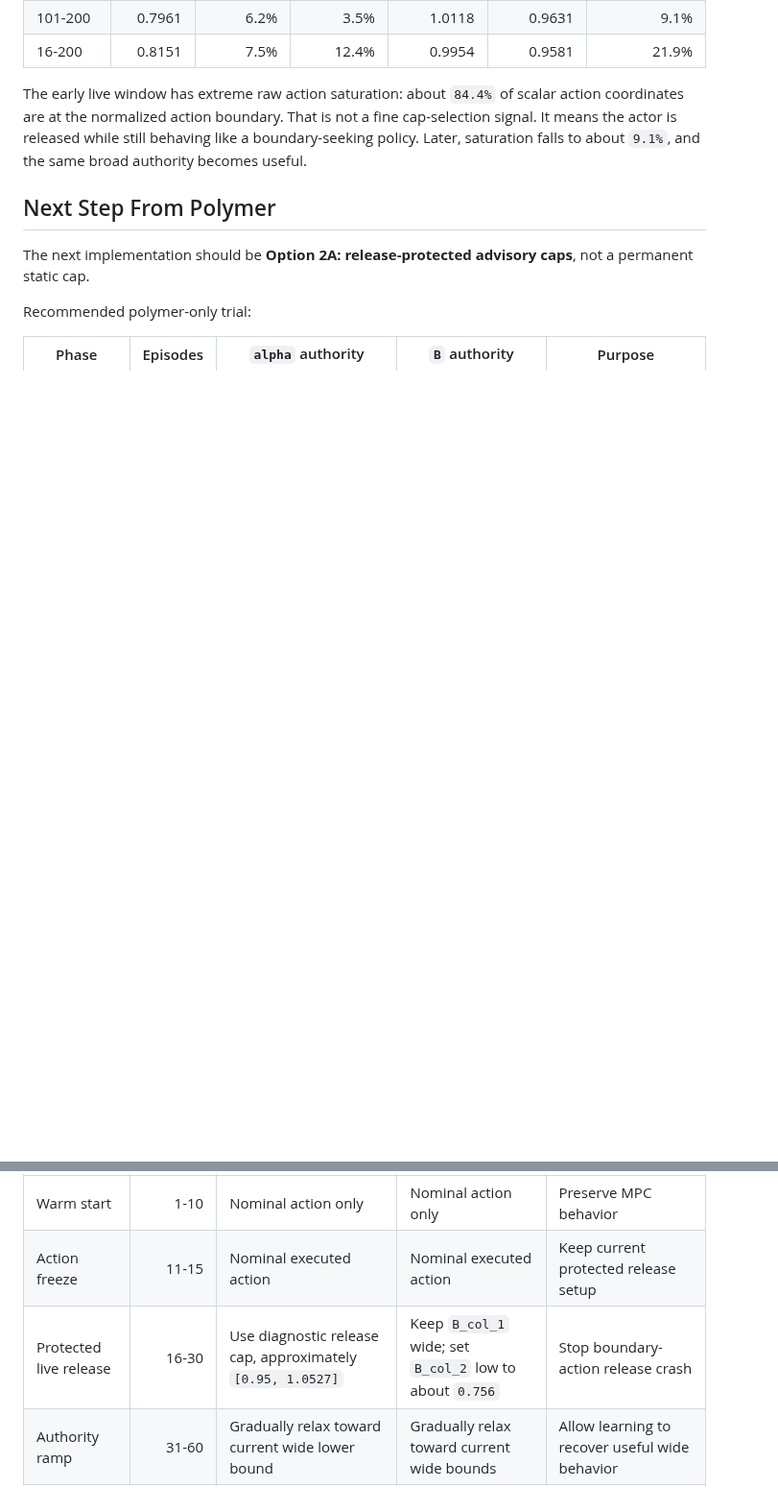
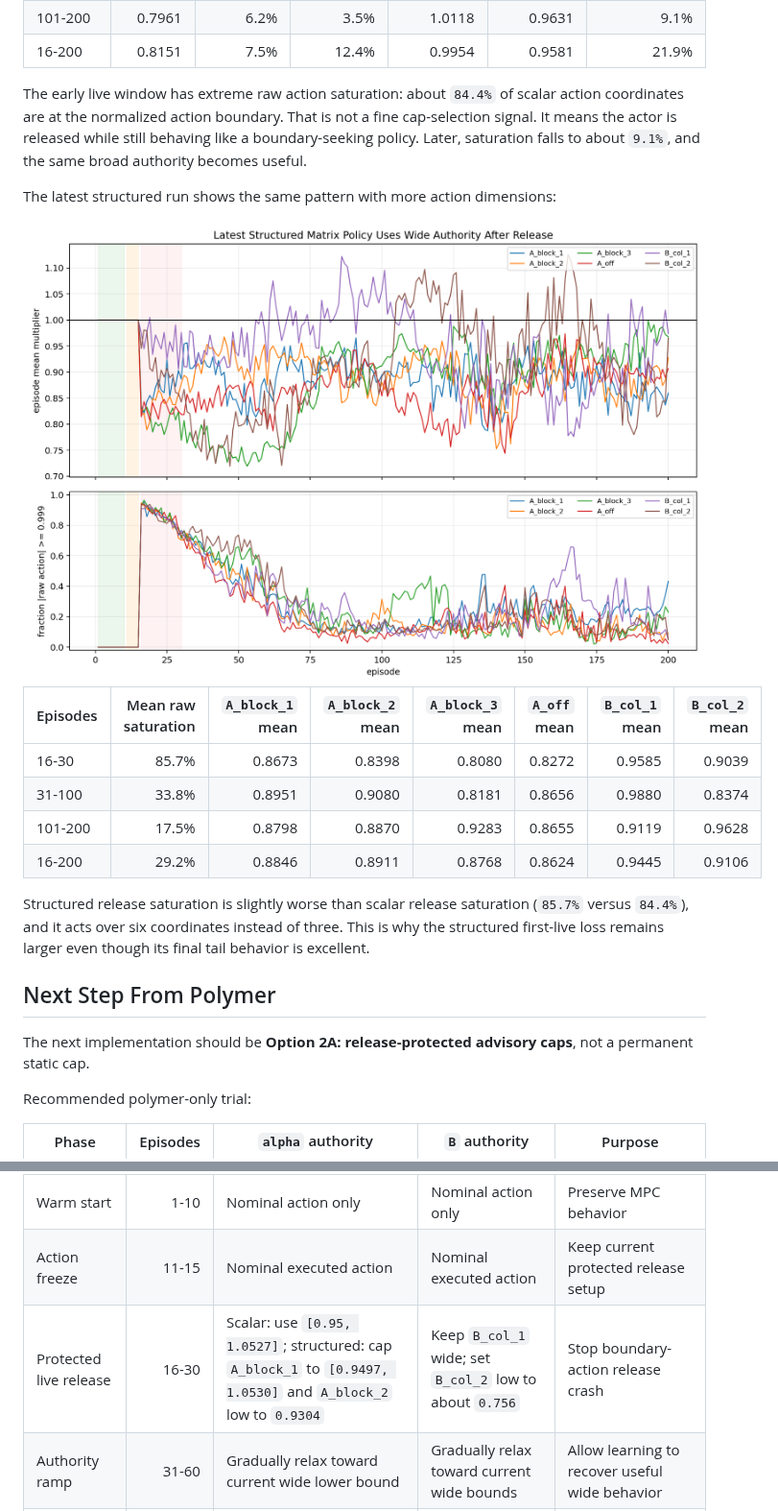
Before and after one commit to amirhm10/RLAssistedMPC, a Markdown page: report/matrix_multiplier_cap_calculation_and_distillation_recovery.md, 2 parts joined by grey strips. Shown at 96% size. Drawn GitHub-style; pictures changed too: report/figures/matrix_multiplier_option1/polymer_latest_structured_policy.png (added); blank space fills up the shorter version.

```diff
--- a/report/matrix_multiplier_cap_calculation_and_distillation_recovery.md
+++ b/report/matrix_multiplier_cap_calculation_and_distillation_recovery.md
@@ -167,6 +198,19 @@ For `B` columns, the rho limit is ignored because `B` does not set open-loop eig
 
 The early live window has extreme raw action saturation: about `84.4%` of scalar action coordinates are at the normalized action boundary. That is not a fine cap-selection signal. It means the actor is released while still behaving like a boundary-seeking policy. Later, saturation falls to about `9.1%`, and the same broad authority becomes useful.
 
+The latest structured run shows the same pattern with more action dimensions:
+
+<img src="./figures/matrix_multiplier_option1/polymer_latest_structured_policy.png" alt="Latest polymer structured matrix multiplier policy and action saturation" width="1200" style="max-width: 100%; height: auto;" />
+
+| Episodes | Mean raw saturation | `A_block_1` mean | `A_block_2` mean | `A_block_3` mean | `A_off` mean | `B_col_1` mean | `B_col_2` mean |
+|---|---:|---:|---:|---:|---:|---:|---:|
+| 16-30 | 85.7% | 0.8673 | 0.8398 | 0.8080 | 0.8272 | 0.9585 | 0.9039 |
+| 31-100 | 33.8% | 0.8951 | 0.9080 | 0.8181 | 0.8656 | 0.9880 | 0.8374 |
+| 101-200 | 17.5% | 0.8798 | 0.8870 | 0.9283 | 0.8655 | 0.9119 | 0.9628 |
+| 16-200 | 29.2% | 0.8846 | 0.8911 | 0.8768 | 0.8624 | 0.9445 | 0.9106 |
+
+Structured release saturation is slightly worse than scalar release saturation (`85.7%` versus `84.4%`), and it acts over six coordinates instead of three. This is why the structured first-live loss remains larger even though its final tail behavior is excellent.
+
 ## Next Step From Polymer
 
 The next implementation should be **Option 2A: release-protected advisory caps**, not a permanent static cap.
@@ -177,7 +221,7 @@ Recommended polymer-only trial:
 |---|---:|---|---|---|
 | Warm start | 1-10 | Nominal action only | Nominal action only | Preserve MPC behavior |
 | Action freeze | 11-15 | Nominal executed action | Nominal executed action | Keep current protected release setup |
-| Protected live release | 16-30 | Use diagnostic release cap, approximately `[0.95, 1.0527]` | Keep `B_col_1` wide; set `B_col_2` low to about `0.756` | Stop boundary-action release crash |
+| Protected live release | 16-30 | Scalar: use `[0.95, 1.0527]`; structured: cap `A_block_1` to `[0.9497, 1.0530]` and `A_block_2` low to `0.9304` | Keep `B_col_1` wide; set `B_col_2` low to about `0.756` | Stop boundary-action release crash |
 | Authority ramp | 31-60 | Gradually relax toward current wide lower bound | Gradually relax toward current wide bounds | Allow learning to recover useful wide behavior |
 | Full authority | 61-200 | Current bounds | Current bounds | Preserve the tail improvement seen in polymer |
 
```
Also changed, not shown: other parts of report/matrix_multiplier_cap_calculation_and_distillation_recovery.md (+40 -9 lines), change-reports/2026-04-24_refresh_structured_option1_analysis.md (added, +9 -0 lines), report/figures/matrix_multiplier_option1/polymer_latest_reward_delta.png, report/figures/matrix_multiplier_option1/polymer_structured_option1_sensitivity_and_bounds.png (added), 6 other files.
